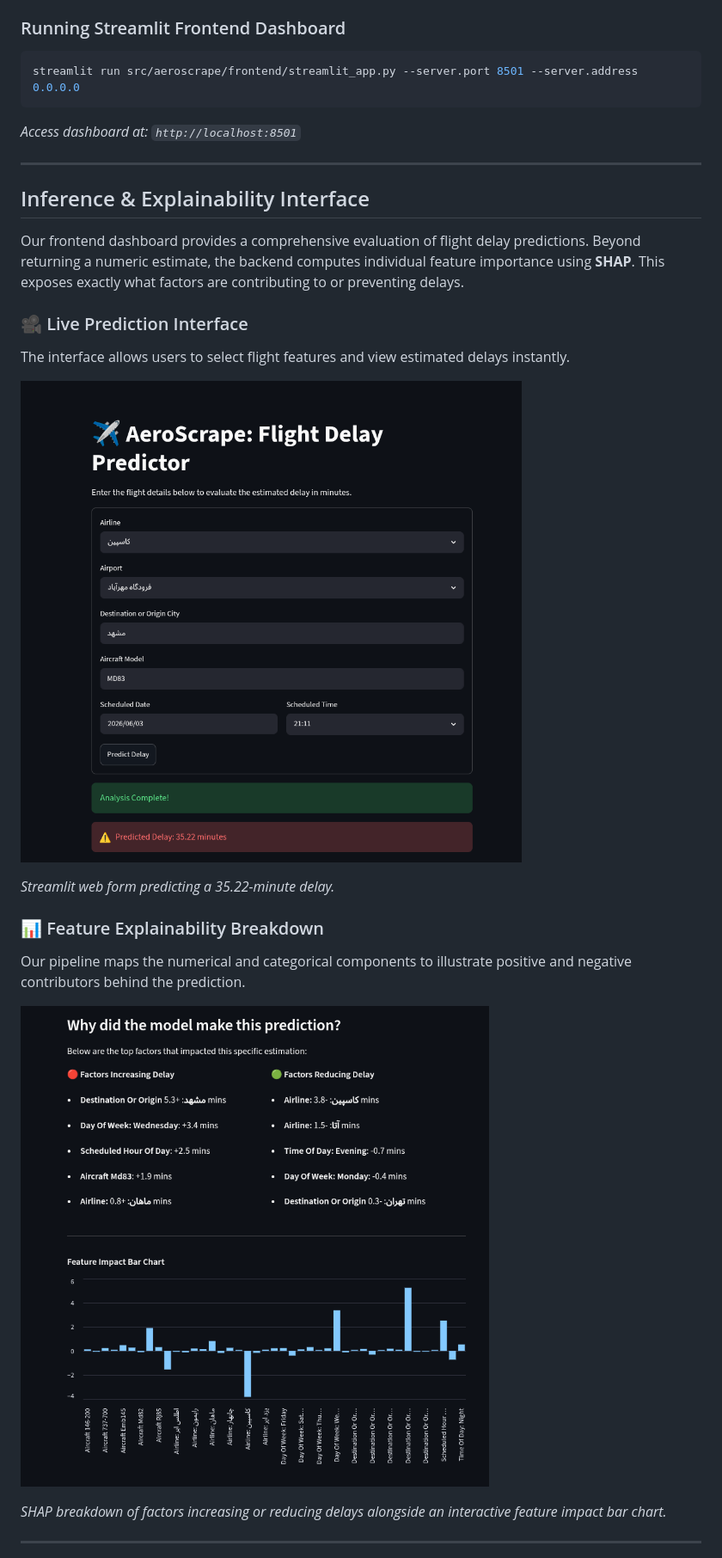
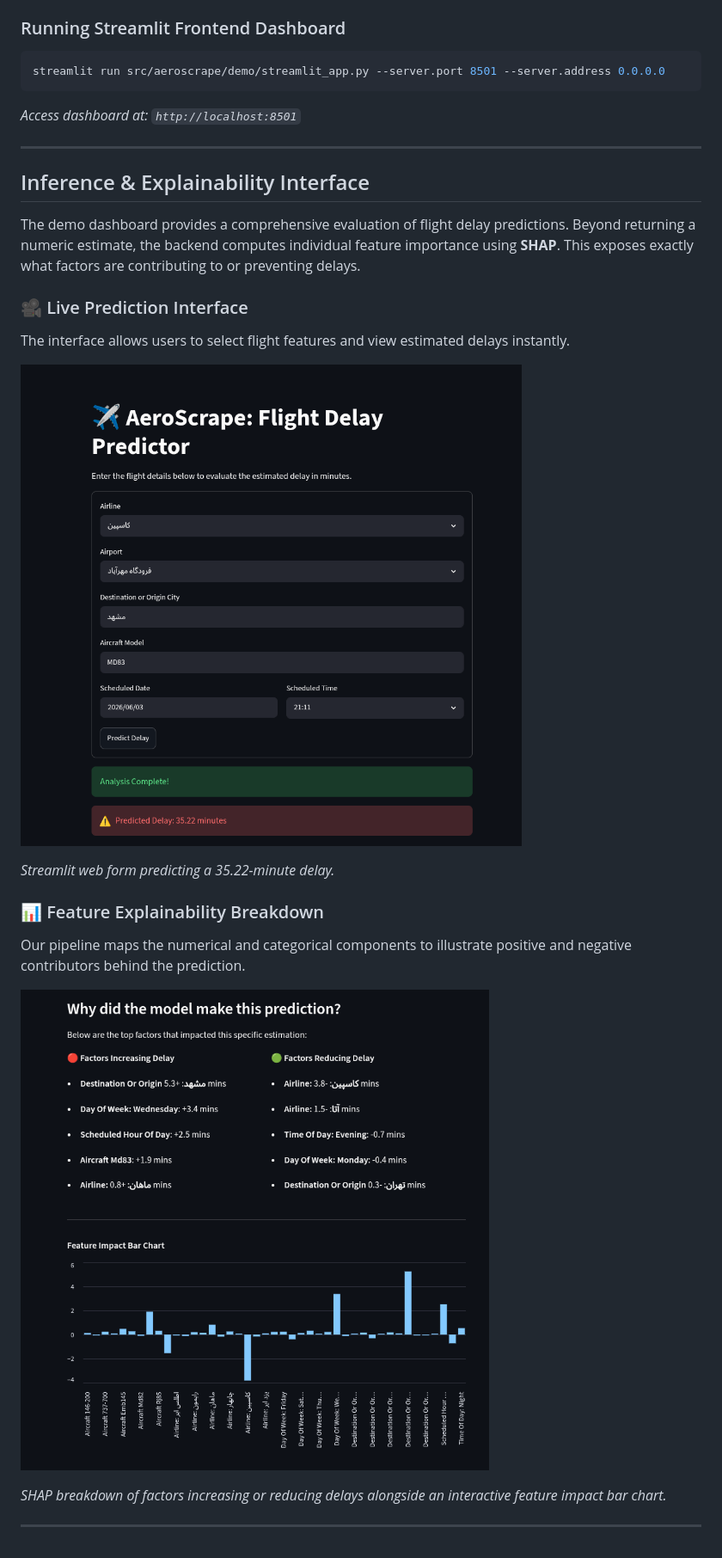
Before and after one commit to AminRezaeeyan/AeroScrape, a Markdown page: README.md, the part around one of its changes. Shown at 86% size. Drawn GitHub-style.

````diff
--- a/README.md
+++ b/README.md
@@ -219,7 +219,7 @@ uvicorn aeroscrape.serving.api:app --host 0.0.0.0 --port 8000 --reload
 ### Running Streamlit Frontend Dashboard
 
 ```bash
-streamlit run src/aeroscrape/frontend/streamlit_app.py --server.port 8501 --server.address 0.0.0.0
+streamlit run src/aeroscrape/demo/streamlit_app.py --server.port 8501 --server.address 0.0.0.0
 ```
 *Access dashboard at: `http://localhost:8501`*
 
@@ -227,12 +227,12 @@ streamlit run src/aeroscrape/frontend/streamlit_app.py --server.port 8501 --serv
 
 ## Inference & Explainability Interface
 
-Our frontend dashboard provides a comprehensive evaluation of flight delay predictions. Beyond returning a numeric estimate, the backend computes individual feature importance using **SHAP**. This exposes exactly what factors are contributing to or preventing delays.
+The demo dashboard provides a comprehensive evaluation of flight delay predictions. Beyond returning a numeric estimate, the backend computes individual feature importance using **SHAP**. This exposes exactly what factors are contributing to or preventing delays.
 
 ### 🎥 Live Prediction Interface
 The interface allows users to select flight features and view estimated delays instantly.
 
-![Frontend Main Predictor Dashboard](screenshots/frontend-main.png?raw=true)
+![Demo Predictor Dashboard](docs/screenshots/demo-main.png)
 
 _Streamlit web form predicting a 35.22-minute delay._
 
@@ -240,7 +240,7 @@ _Streamlit web form predicting a 35.22-minute delay._
 ### 📊 Feature Explainability Breakdown
 Our pipeline maps the numerical and categorical components to illustrate positive and negative contributors behind the prediction.
 
-![SHAP Explainability Results and Charts](screenshots/shap-explainability.png?raw=true)
+![SHAP Explainability Results and Charts](docs/screenshots/shap-explainability.png)
 
 _SHAP breakdown of factors increasing or reducing delays alongside an interactive feature impact bar chart._
 
````
Also changed, not shown: other parts of README.md (+5 -5 lines), docs/screenshots/airflow-tasks.png (renamed from screenshots/airflow-tasks.png), docs/screenshots/apache-superset.jpg (renamed from screenshots/apache-superset.jpg), docs/screenshots/demo-main.png (renamed from screenshots/frontend-main.png), docs/screenshots/mlflow-metrics.png (renamed from screenshots/mlflow-metrics.png), docs/screenshots/shap-explainability.png (renamed from screenshots/shap-explainability.png), 5 other files.
